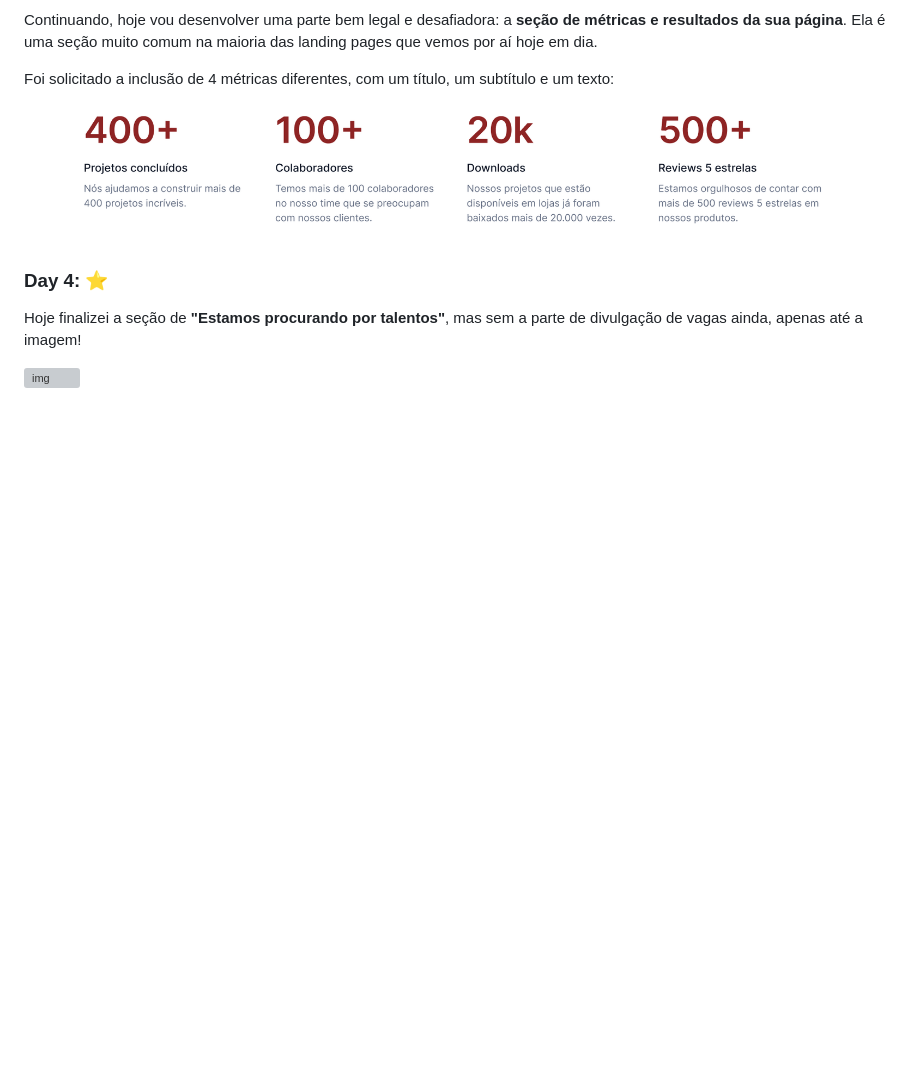
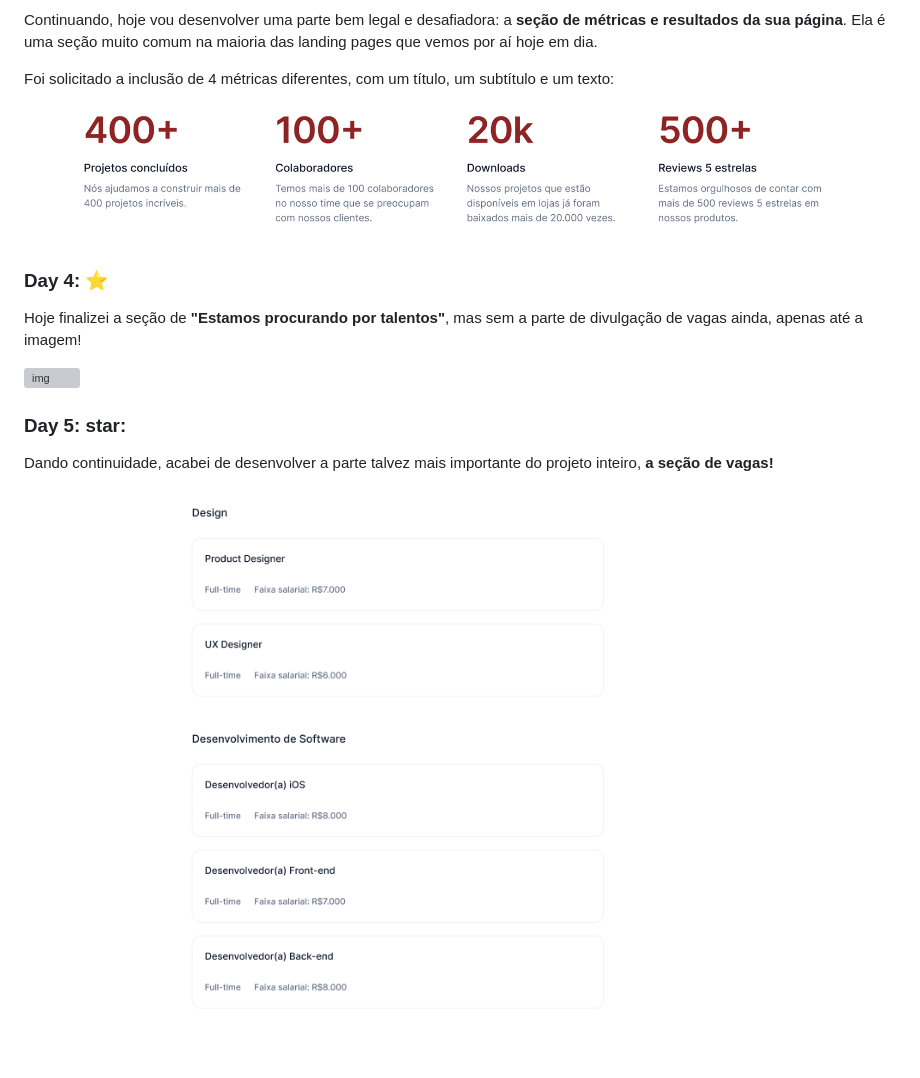
Before and after one commit to jumotac/7DaysOfCode-Alura, a Markdown page: 01.HTMLeCSS/README.md, the part around the change. Drawn GitHub-style; pictures changed too: 01.HTMLeCSS/img/secao-vagas.png (added); blank space fills up the shorter version; grey boxes are pictures that could not be loaded.

Commit message:
Day 5 - desenvolvimento da seção vagas

```diff
--- a/01.HTMLeCSS/README.md
+++ b/01.HTMLeCSS/README.md
@@ -33,3 +33,8 @@ Foi solicitado a inclusão de 4 métricas diferentes, com um título, um subtít
 Hoje finalizei a seção de **"Estamos procurando por talentos"**, mas sem a parte de divulgação de vagas ainda, apenas até a imagem!
 
 ![img](/01.HTMLeCSS/img/procurando-talentos.png)
+
+### Day 5: star:
+Dando continuidade, acabei de desenvolver a parte talvez mais importante do projeto inteiro, **a seção de vagas!**
+
+![img](/01.HTMLeCSS/img/secao-vagas.png)
```
Also changed, not shown: 2 other files.
